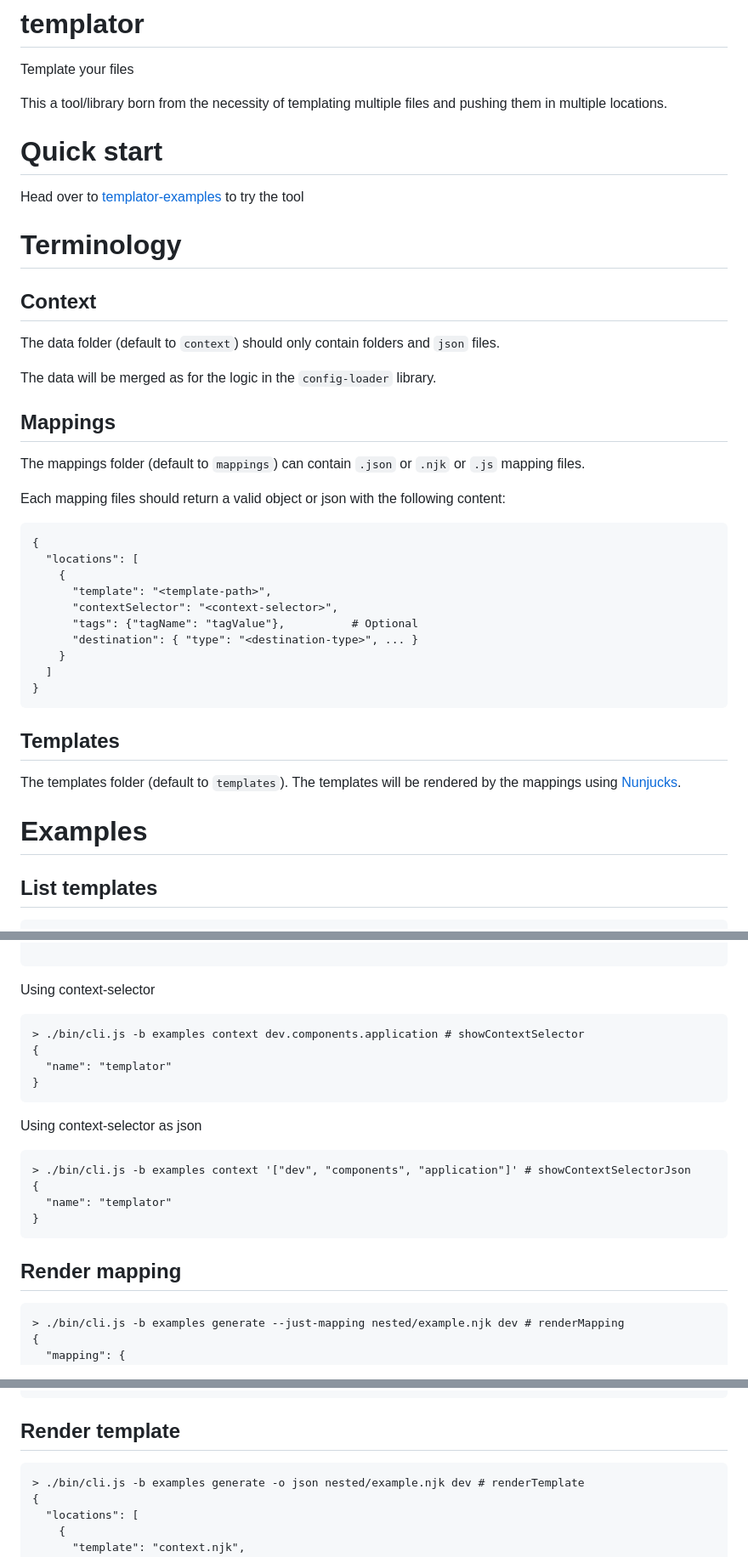
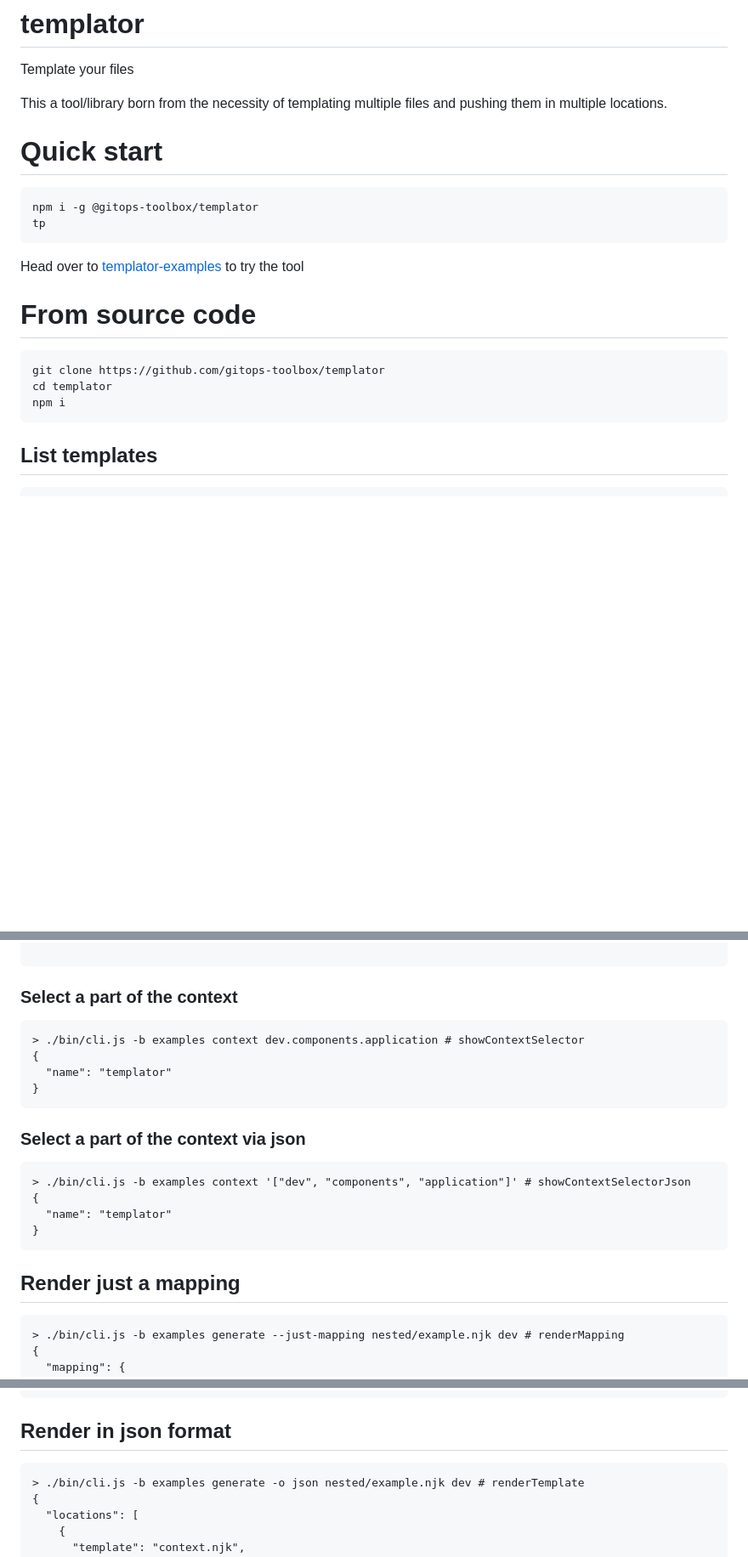
Before and after one commit to gitops-toolbox/templator, a Markdown page: README.md, 3 parts joined by grey strips. Shown: that part at 85% size. Rendered like a GitHub page; blank space fills up the shorter version.

````diff
--- a/README.md
+++ b/README.md
@@ -4,44 +4,22 @@ Template your files
 
 This a tool/library born from the necessity of templating multiple files and pushing them in multiple locations.
 
+# Quick start
 
-# Quick start
+```bash
+npm i -g @gitops-toolbox/templator
+tp
+```
 
 Head over to [templator-examples](https://github.com/gitops-toolbox/templator-examples) to try the tool
 
-# Terminology
-
-## Context
-
-The data folder (default to `context`) should only contain folders and `json` files.
-
-The data will be merged as for the logic in the `config-loader` library.
-
-## Mappings
-
-The mappings folder (default to `mappings`) can contain `.json` or `.njk` or `.js` mapping files.
-
-Each mapping files should return a valid object or json with the following content:
+# From source code
 
 ```
-{
-  "locations": [
-    {
-      "template": "<template-path>",
-      "contextSelector": "<context-selector>",
-      "tags": {"tagName": "tagValue"},          # Optional
-      "destination": { "type": "<destination-type>", ... }
-    }
-  ]
-}
+git clone https://github.com/gitops-toolbox/templator
+cd templator
+npm i
 ```
-
-## Templates
-
-The templates folder (default to `templates`).
-The templates will be rendered by the mappings using [Nunjucks](nunjucks).
-
-# Examples
 
 ## List templates
 
@@ -112,7 +90,7 @@ prd:
 
 ```
 
-Using context-selector
+### Select a part of the context
 
 ```
 > ./bin/cli.js -b examples context dev.components.application # showContextSelector
@@ -121,7 +99,7 @@ Using context-selector
 }
 ```
 
-Using context-selector as json
+### Select a part of the context via json
 
 ```
 > ./bin/cli.js -b examples context '["dev", "components", "application"]' # showContextSelectorJson
@@ -130,7 +108,7 @@ Using context-selector as json
 }
 ```
 
-## Render mapping
+## Render just a mapping
 
 ```
 > ./bin/cli.js -b examples generate --just-mapping nested/example.njk dev # renderMapping
@@ -187,7 +165,7 @@ Using context-selector as json
 }
 ```
 
-## Render template
+## Render in json format
 
 ```
 > ./bin/cli.js -b examples generate -o json nested/example.njk dev # renderTemplate
````
Also changed, not shown: other parts of README.md (+62 -16 lines), examples/flow.gif (added).
